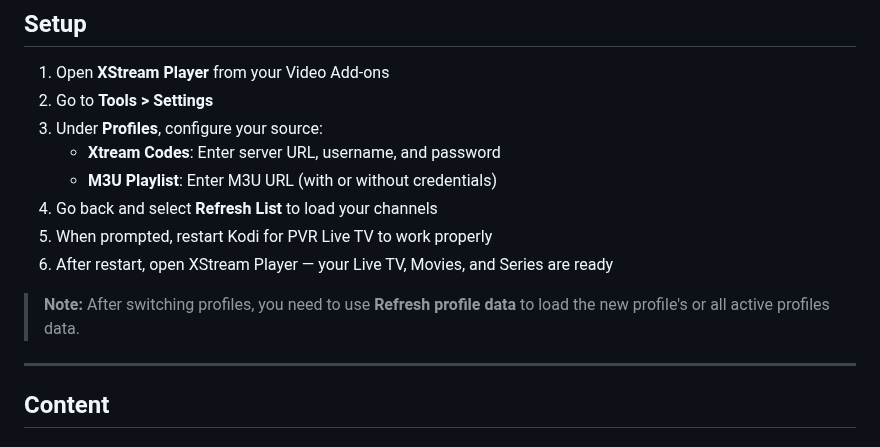
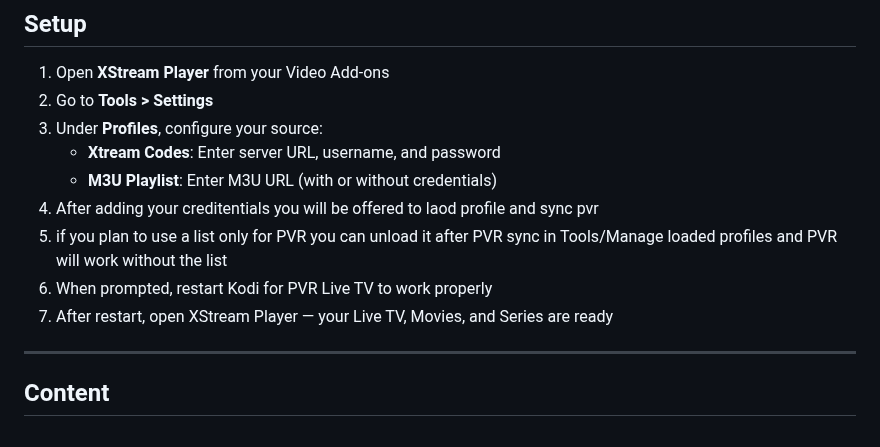
Before and after one commit to Pesicp/XStream-Player-Kodi21, a Markdown page: README.md, the part around the change. Rendered like a GitHub page.

```diff
--- a/README.md
+++ b/README.md
@@ -60,12 +60,10 @@ XStream Player is a feature-rich Kodi addon for streaming Live TV, Movies, and S
 3. Under **Profiles**, configure your source:
    - **Xtream Codes**: Enter server URL, username, and password
    - **M3U Playlist**: Enter M3U URL (with or without credentials)
-4. Go back and select **Refresh List** to load your channels
-5. When prompted, restart Kodi for PVR Live TV to work properly
-6. After restart, open XStream Player — your Live TV, Movies, and Series are ready
-
-> **Note:** After switching profiles, you need to use **Refresh profile data** to load the new profile's or all active profiles data.
-
+4. After adding your creditentials you will be offered to laod profile and sync pvr
+5. if you plan to use a list only for PVR you can unload it after PVR sync in Tools/Manage loaded profiles and PVR will work without the list
+6. When prompted, restart Kodi for PVR Live TV to work properly
+7. After restart, open XStream Player — your Live TV, Movies, and Series are ready
 ---
 
 ## Content
```
